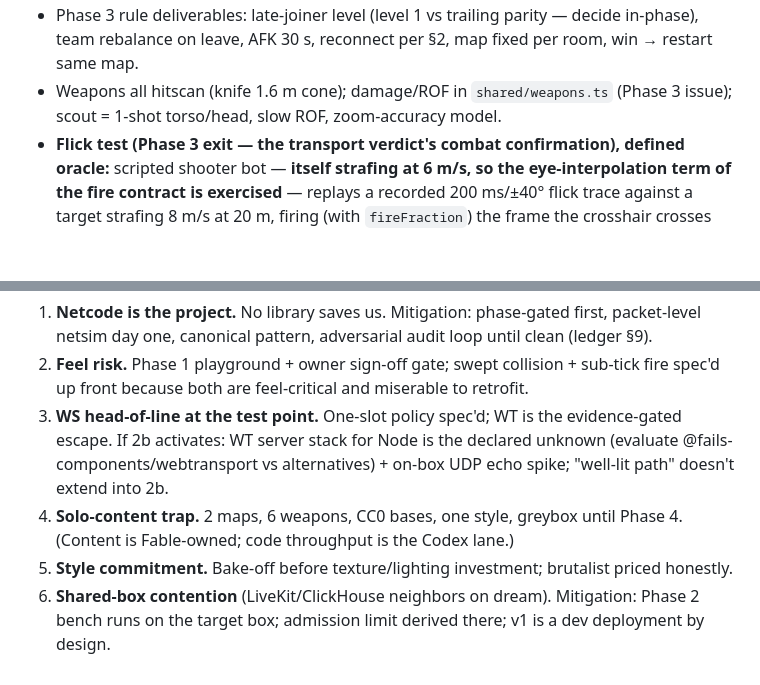
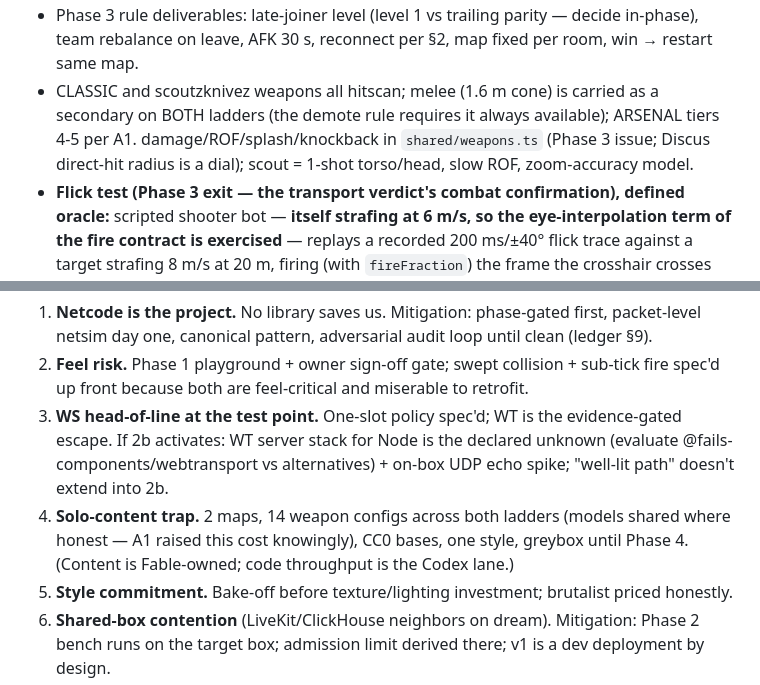
Before and after one commit to whatgoodarewords/gungame, a Markdown page: docs/SPEC.md, 2 parts joined by grey strips. GitHub-like rendering; blank space fills up the shorter version.

```diff
--- a/docs/SPEC.md
+++ b/docs/SPEC.md
@@ -111,5 +112,5 @@ Canonical Source/Quake model, one TS implementation.
 - Phase 3 rule deliverables: late-joiner level (level 1 vs trailing parity — decide in-phase), team rebalance on leave, AFK 30 s, reconnect per §2, map fixed per room, win → restart same map.
-- Weapons all hitscan (knife 1.6 m cone); damage/ROF in `shared/weapons.ts` (Phase 3 issue); scout = 1-shot torso/head, slow ROF, zoom-accuracy model.
+- CLASSIC and scoutzknivez weapons all hitscan; melee (1.6 m cone) is carried as a secondary on BOTH ladders (the demote rule requires it always available); ARSENAL tiers 4-5 per A1. damage/ROF/splash/knockback in `shared/weapons.ts` (Phase 3 issue; Discus direct-hit radius is a dial); scout = 1-shot torso/head, slow ROF, zoom-accuracy model.
 - **Flick test (Phase 3 exit — the transport verdict's combat confirmation), defined oracle:** scripted shooter bot — **itself strafing at 6 m/s, so the eye-interpolation term of the fire contract is exercised** — replays a recorded 200 ms/±40° flick trace against a target strafing 8 m/s at 20 m, firing (with `fireFraction`) the frame the crosshair crosses the target's client-side interpolated position; 200 trials per profile at the gate's impairment settings, exercising the 7-tick interp ceiling. **Pass: ≥95% of client-view-on-target shots register server-side; 0% register in the false-positive arm (trace fires 100 ms after the target vacated).**
 
 ### 3.6 Game feel (owner directive: feel-first, no theater)
@@ -144,7 +145,7 @@ The fun lives here; everything below is Fable-owned (taste surface), constants i
 1. **Netcode is the project.** No library saves us. Mitigation: phase-gated first, packet-level netsim day one, canonical pattern, adversarial audit loop until clean (ledger §9).
 2. **Feel risk.** Phase 1 playground + owner sign-off gate; swept collision + sub-tick fire spec'd up front because both are feel-critical and miserable to retrofit.
 3. **WS head-of-line at the test point.** One-slot policy spec'd; WT is the evidence-gated escape. If 2b activates: WT server stack for Node is the declared unknown (evaluate @fails-components/webtransport vs alternatives) + on-box UDP echo spike; "well-lit path" doesn't extend into 2b.
-4. **Solo-content trap.** 2 maps, 6 weapons, CC0 bases, one style, greybox until Phase 4. (Content is Fable-owned; code throughput is the Codex lane.)
+4. **Solo-content trap.** 2 maps, 14 weapon configs across both ladders (models shared where honest — A1 raised this cost knowingly), CC0 bases, one style, greybox until Phase 4. (Content is Fable-owned; code throughput is the Codex lane.)
 5. **Style commitment.** Bake-off before texture/lighting investment; brutalist priced honestly.
 6. **Shared-box contention** (LiveKit/ClickHouse neighbors on dream). Mitigation: Phase 2 bench runs on the target box; admission limit derived there; v1 is a dev deployment by design.
 
```
Also changed, not shown: other parts of docs/SPEC.md (+5 -4 lines), docs/arsenal-ladder.md (added, +57 -0 lines).
